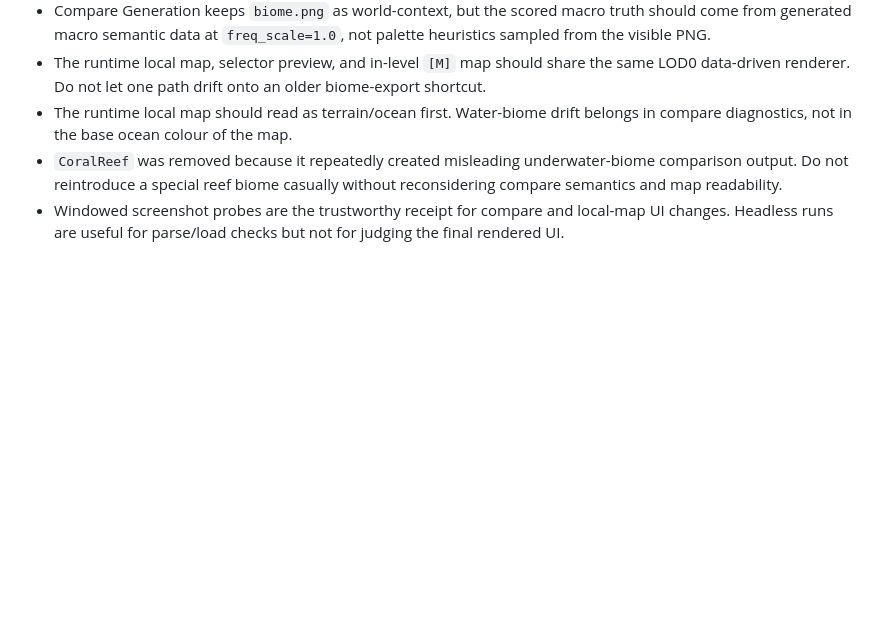
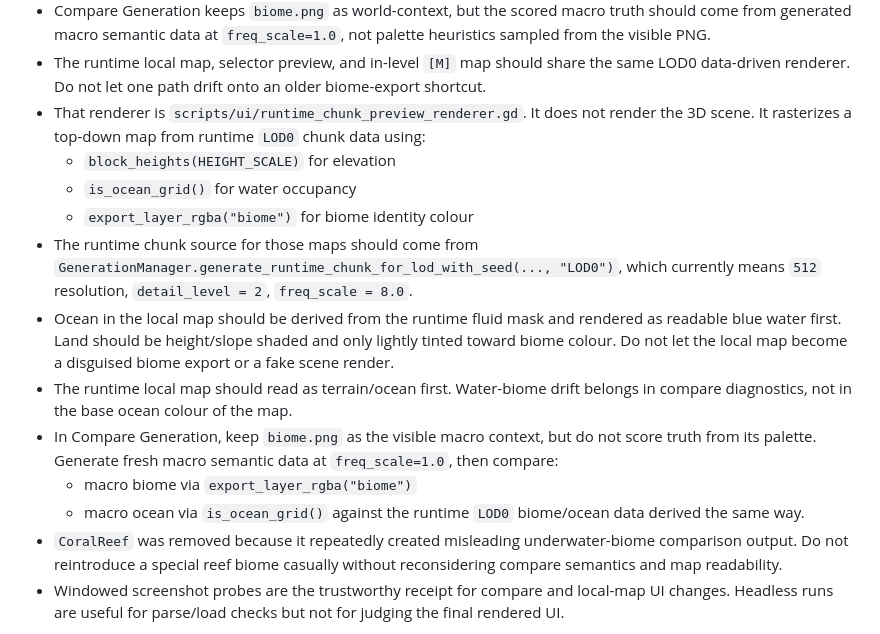
Before and after one commit to rjh-mopjones/mgrip, a Markdown page: AGENTS.md, the part around the change. GitHub-like rendering; blank space fills up the shorter version.

```diff
--- a/AGENTS.md
+++ b/AGENTS.md
@@ -147,8 +147,27 @@ When touching macro/runtime coherence, local maps, or Compare Generation:
 - The runtime local map, selector preview, and in-level `[M]` map should share
   the same LOD0 data-driven renderer. Do not let one path drift onto an older
   biome-export shortcut.
+- That renderer is `scripts/ui/runtime_chunk_preview_renderer.gd`. It does not
+  render the 3D scene. It rasterizes a top-down map from runtime `LOD0` chunk
+  data using:
+  - `block_heights(HEIGHT_SCALE)` for elevation
+  - `is_ocean_grid()` for water occupancy
+  - `export_layer_rgba("biome")` for biome identity colour
+- The runtime chunk source for those maps should come from
+  `GenerationManager.generate_runtime_chunk_for_lod_with_seed(..., "LOD0")`,
+  which currently means `512` resolution, `detail_level = 2`, `freq_scale = 8.0`.
+- Ocean in the local map should be derived from the runtime fluid mask and
+  rendered as readable blue water first. Land should be height/slope shaded and
+  only lightly tinted toward biome colour. Do not let the local map become a
+  disguised biome export or a fake scene render.
 - The runtime local map should read as terrain/ocean first. Water-biome drift
   belongs in compare diagnostics, not in the base ocean colour of the map.
+- In Compare Generation, keep `biome.png` as the visible macro context, but do
+  not score truth from its palette. Generate fresh macro semantic data at
+  `freq_scale=1.0`, then compare:
+  - macro biome via `export_layer_rgba("biome")`
+  - macro ocean via `is_ocean_grid()`
+  against the runtime `LOD0` biome/ocean data derived the same way.
 - `CoralReef` was removed because it repeatedly created misleading
   underwater-biome comparison output. Do not reintroduce a special reef biome
   casually without reconsidering compare semantics and map readability.
```
Also changed, not shown: specs/007-world-anchored-noise-layers.md (+45 -0 lines).
